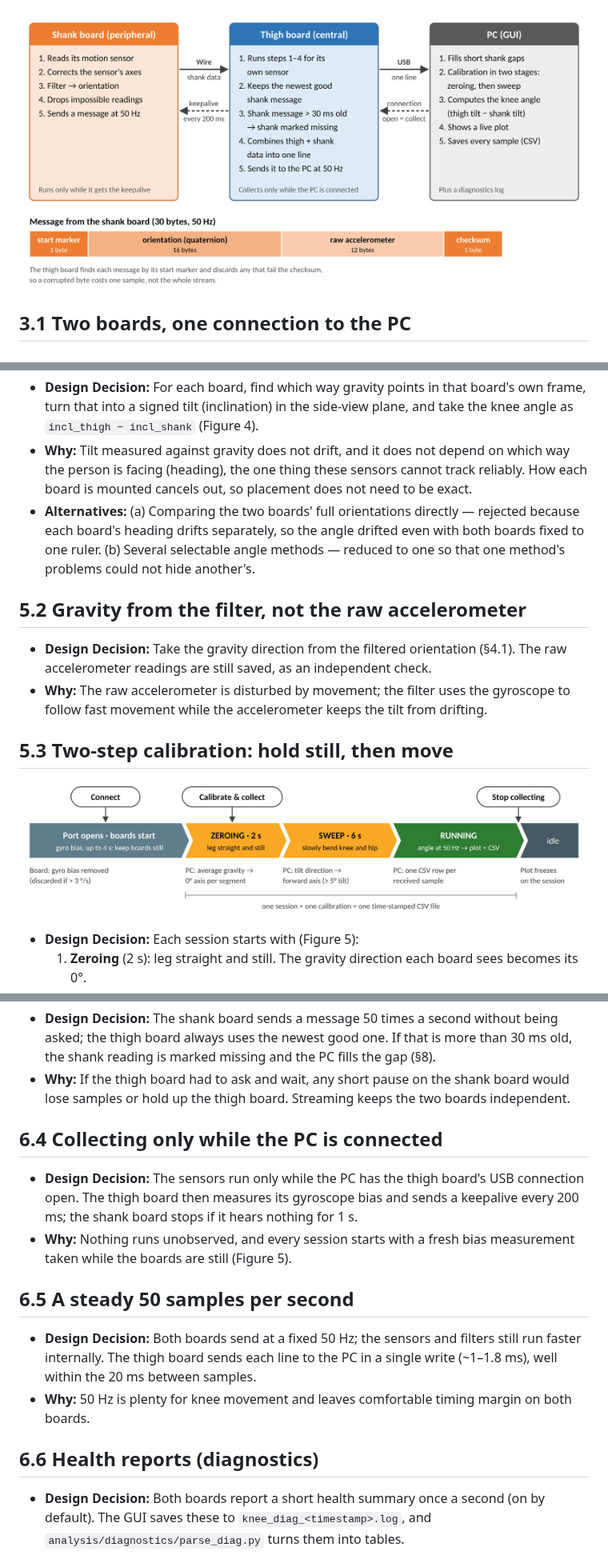
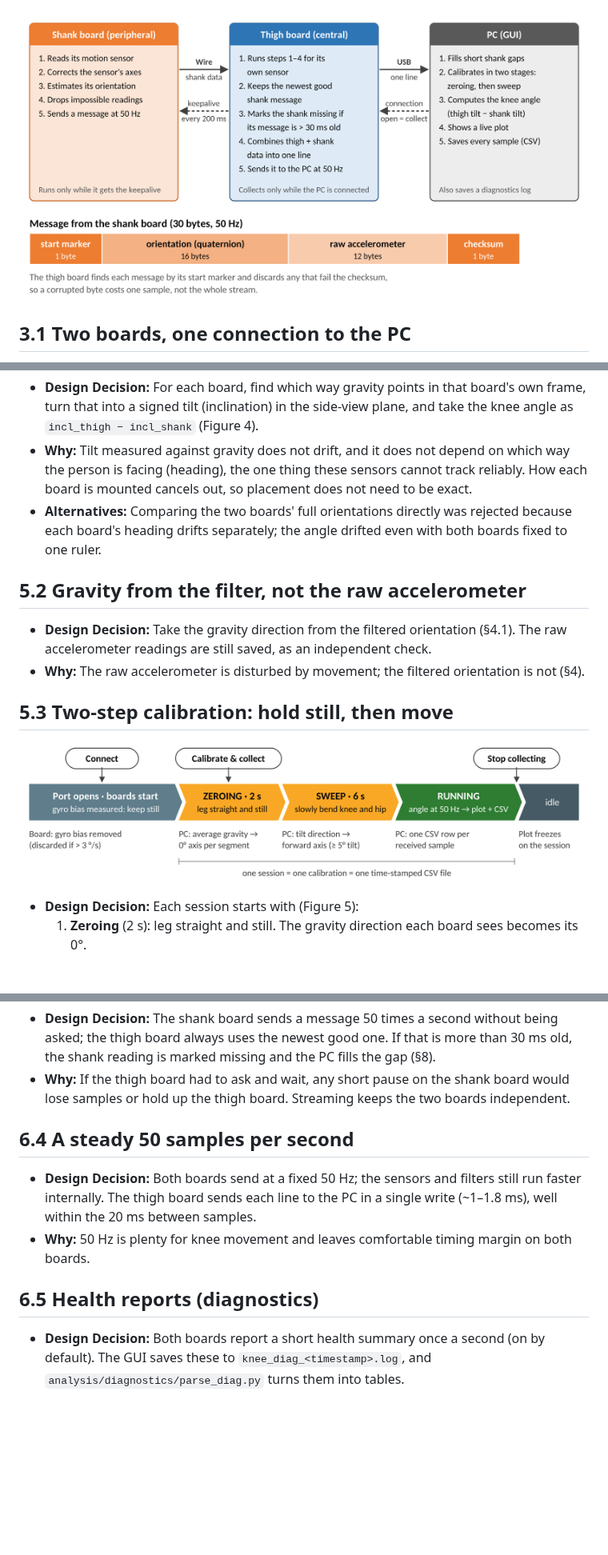
Before and after one commit to Jamie215/DualIMU_Goniometer, a Markdown page: docs/Project_Handover.md, 3 parts joined by grey strips. Shown at 80% size. GitHub-like rendering; pictures changed too: docs/images/handover/fig2_dataflow.png, docs/images/handover/fig5_session.png; blank space fills up the shorter version.

```diff
--- a/docs/Project_Handover.md
+++ b/docs/Project_Handover.md
@@ -260,18 +251,16 @@ to gravity is used, the boards do not need to be placed precisely.
   on which way the person is facing (heading), the one thing these sensors
   cannot track reliably. How each board is mounted cancels out, so placement does
   not need to be exact.
-- **Alternatives:** (a) Comparing the two boards' full orientations directly —
-  rejected because each board's heading drifts separately, so the angle drifted
-  even with both boards fixed to one ruler. (b) Several selectable angle methods
-  — reduced to one so that one method's problems could not hide another's.
+- **Alternatives:** Comparing the two boards' full orientations directly was
+  rejected because each board's heading drifts separately; the angle drifted
+  even with both boards fixed to one ruler.
 
 ## 5.2 Gravity from the filter, not the raw accelerometer
 
 - **Design Decision:** Take the gravity direction from the filtered orientation (§4.1).
   The raw accelerometer readings are still saved, as an independent check.
-- **Why:** The raw accelerometer is disturbed by movement; the filter uses the
-  gyroscope to follow fast movement while the accelerometer keeps the tilt from
-  drifting.
+- **Why:** The raw accelerometer is disturbed by movement; the filtered
+  orientation is not (§4).
 
 ## 5.3 Two-step calibration: hold still, then move
 
@@ -345,15 +334,7 @@ breaking the stream, and neither board ever waits on the other.
   board would lose samples or hold up the thigh board. Streaming keeps the two
   boards independent.
 
-## 6.4 Collecting only while the PC is connected
-
-- **Design Decision:** The sensors run only while the PC has the thigh board's USB
-  connection open. The thigh board then measures its gyroscope bias and sends a
-  keepalive every 200 ms; the shank board stops if it hears nothing for 1 s.
-- **Why:** Nothing runs unobserved, and every session starts with a fresh bias
-  measurement taken while the boards are still (Figure 5).
-
-## 6.5 A steady 50 samples per second
+## 6.4 A steady 50 samples per second
 
 - **Design Decision:** Both boards send at a fixed 50 Hz; the sensors and filters
   still run faster internally. The thigh board sends each line to the PC in a
@@ -361,7 +342,7 @@ breaking the stream, and neither board ever waits on the other.
 - **Why:** 50 Hz is plenty for knee movement and leaves comfortable timing
   margin on both boards.
 
-## 6.6 Health reports (diagnostics)
+## 6.5 Health reports (diagnostics)
 
 - **Design Decision:** Both boards report a short health summary once a second (on by
   default). The GUI saves these to `knee_diag_<timestamp>.log`, and
```
Also changed, not shown: other parts of docs/Project_Handover.md (+27 -35 lines), 3 other files.
